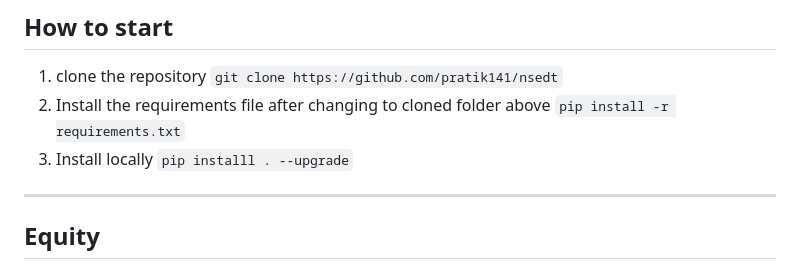
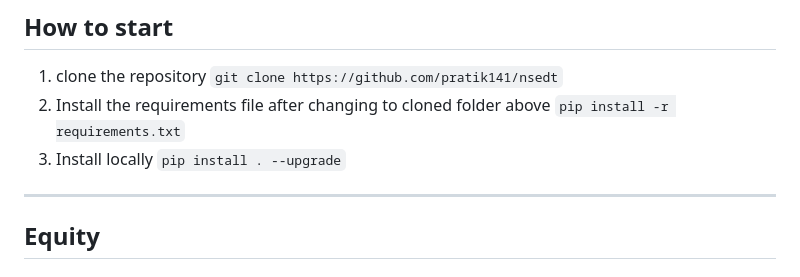
Before and after one commit to pratik141/nsedt, a Markdown page: README.md, the part around the change. Rendered like a GitHub page.

Commit message:
Update README.md (#47)

```diff
--- a/README.md
+++ b/README.md
@@ -12,7 +12,7 @@ Thank you for using Nsedt. Please feel free to send pull requests, comments, and
 2. Install the requirements file after changing to cloned folder above
 `pip install -r requirements.txt`
 3. Install locally
-`pip installl . --upgrade`
+`pip install . --upgrade`
 
 ---
 ## Equity
```
